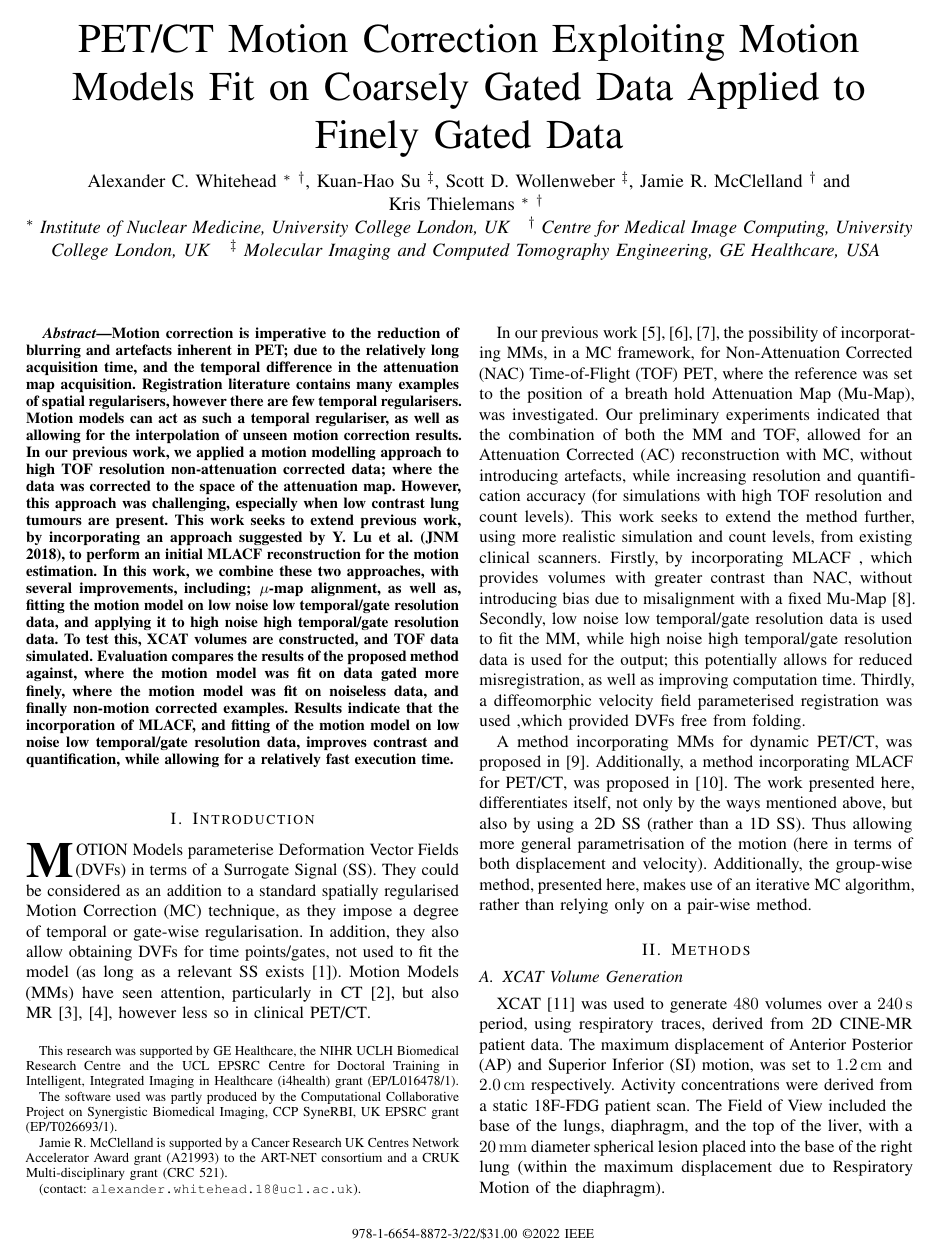
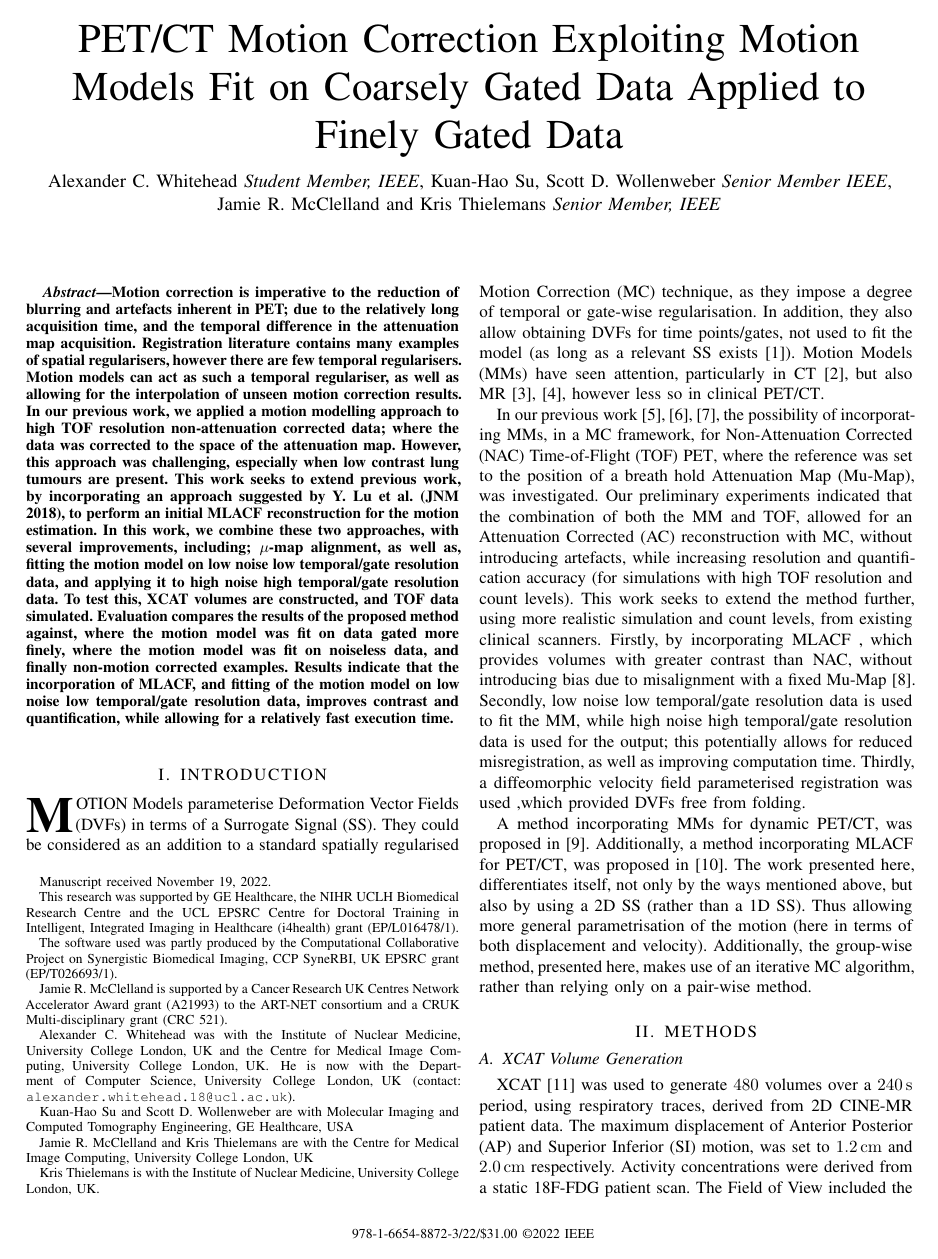
Before and after one commit to ALEXJAZZ008008/mic_submission_2022_mm, a LaTeX paper (main.tex): page 1 of 4. Compiled offline with pdfLaTeX; a missing font is replaced by an installed copy or a similar font; a LaTeX package or settings file that is missing is left out.

Commit message:
Updates from Overleaf

```diff
--- a/main.tex
+++ b/main.tex
@@ -74,33 +74,20 @@
 \author{
     % \vspace{-0.5cm}
 
-    \IEEEauthorblockN{
-        Alexander~C.~Whitehead~\IEEEauthorrefmark{1}~\IEEEauthorrefmark{2},
-        Kuan-Hao~Su~\IEEEauthorrefmark{3},
-        Scott~D.~Wollenweber~\IEEEauthorrefmark{3},
-        Jamie~R.~McClelland~\IEEEauthorrefmark{2} and
-        Kris~Thielemans~\IEEEauthorrefmark{1}~\IEEEauthorrefmark{2}
-    }
+    Alexander~C.~Whitehead~\IEEEmembership{Student~Member,~IEEE},
+    Kuan-Hao~Su,
+    Scott~D.~Wollenweber~\IEEEmembership{Senior~Member~IEEE},
+    Jamie~R.~McClelland and
+    Kris~Thielemans~\IEEEmembership{Senior~Member,~IEEE}
 
-    \IEEEauthorblockA{
-        \IEEEauthorrefmark{1}
-        \textit{Institute of Nuclear Medicine, University College London, UK}
-    }
-    \IEEEauthorblockA{
-        \IEEEauthorrefmark{2}
-        \textit{Centre for Medical Image Computing, University College London, UK}
-    }
-    \IEEEauthorblockA{
-        \IEEEauthorrefmark{3}
-        \textit{Molecular Imaging and Computed Tomography Engineering, GE Healthcare, USA}
-        % \vspace{-0.75cm}
-    }
-
-    % \thanks{Manuscript received November 29, 2021.}
+    \thanks{Manuscript received November 19, 2022.}
     \thanks{This research was supported by GE Healthcare, the NIHR UCLH Biomedical Research Centre and the UCL EPSRC Centre for Doctoral Training in Intelligent, Integrated Imaging in Healthcare (i4health) grant (EP/L016478/1).}
     \thanks{The software used was partly produced by the Computational Collaborative Project on Synergistic Biomedical Imaging, CCP SyneRBI, UK EPSRC grant (EP/T026693/1).}
     \thanks{Jamie~R.~McClelland is supported by a Cancer Research UK Centres Network Accelerator Award grant (A21993) to the ART-NET consortium and a CRUK Multi-disciplinary grant (CRC 521).}
-    \thanks{(contact: \texttt{alexander.whitehead.18@ucl.ac.uk}).}
+    \thanks{Alexander~C.~Whitehead was with the Institute of Nuclear Medicine, University College London, UK and the Centre for Medical Image Computing, University College London, UK. He is now with the Department of Computer Science, University College London, UK (contact: \texttt{alexander.whitehead.18@ucl.ac.uk}).}
+    \thanks{Kuan-Hao~Su and Scott~D.~Wollenweber are with Molecular Imaging and Computed Tomography Engineering, GE Healthcare, USA}
+    \thanks{Jamie~R.~McClelland and Kris~Thielemans are with the Centre for Medical Image Computing, University College London, UK}
+    \thanks{Kris~Thielemans is with the Institute of Nuclear Medicine, University College London, UK.}
 }
 
 \maketitle
```
Also changed, not shown: body.tex (+4 -4 lines).
